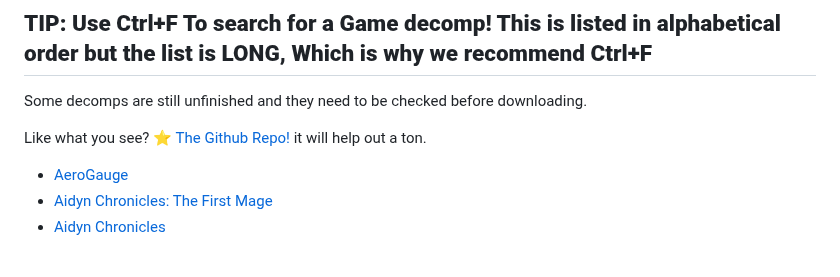
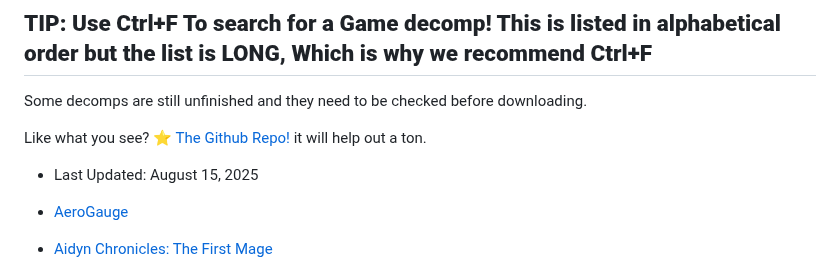
Before and after one commit to SamidyFR/Game-Decompilations, a Markdown page: README.md, the part around the change. Drawn GitHub-style; blank space fills up the shorter version.

Commit message:
added last update for readme

```diff
--- a/README.md
+++ b/README.md
@@ -11,6 +11,9 @@ Some decomps are still unfinished and they need to be checked before downloading
 Some decomps are still unfinished and they need to be checked before downloading.
 
 Like what you see? [⭐ The Github Repo!](https://github.com/SamidyFR/Game-Decompilations) it will help out a ton.
+
+- Last Updated: August 15, 2025
+
 - [AeroGauge](https://github.com/LLONSIT/AeroGauge)
 - [Aidyn Chronicles: The First Mage](https://github.com/blackgamma7/Aidyn)
 - [Aidyn Chronicles](https://github.com/blackgamma7/aidyn)
```
